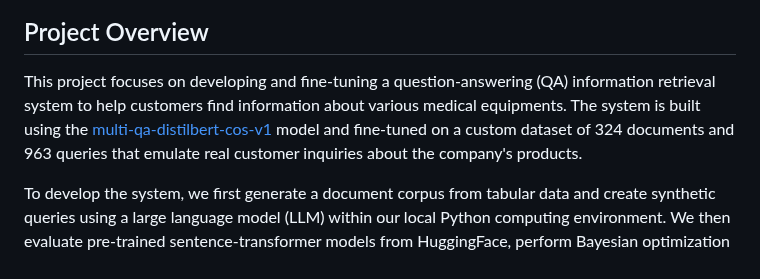
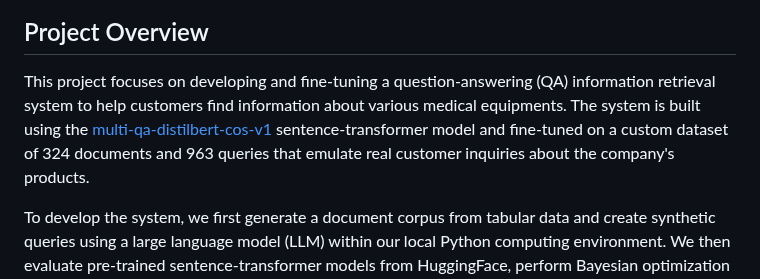
Before and after one commit to dennisvdang/QA-Retrieval-System, a Markdown page: README.md, the part around the change. Drawn GitHub-style.

```diff
--- a/README.md
+++ b/README.md
@@ -4,7 +4,7 @@
 
 ## Project Overview
 
-This project focuses on developing and fine-tuning a question-answering (QA) information retrieval system to help customers find information about various medical equipments. The system is built using the [multi-qa-distilbert-cos-v1](https://huggingface.co/sentence-transformers/multi-qa-distilbert-cos-v1) model and fine-tuned on a custom dataset of 324 documents and 963 queries that emulate real customer inquiries about the company's products.
+This project focuses on developing and fine-tuning a question-answering (QA) information retrieval system to help customers find information about various medical equipments. The system is built using the [multi-qa-distilbert-cos-v1](https://huggingface.co/sentence-transformers/multi-qa-distilbert-cos-v1) sentence-transformer model and fine-tuned on a custom dataset of 324 documents and 963 queries that emulate real customer inquiries about the company's products.
 
 To develop the system, we first generate a document corpus from tabular data and create synthetic queries using a large language model (LLM) within our local Python computing environment. We then evaluate pre-trained sentence-transformer models from HuggingFace, perform Bayesian optimization for hyperparameter tuning, and fine-tune the most promising model using our synthesized document-query dataset.
 
```
